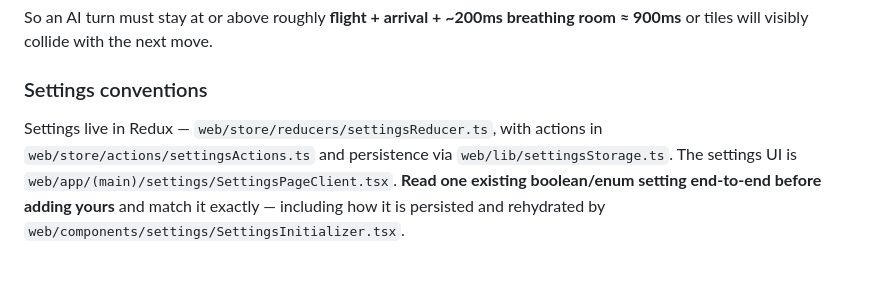
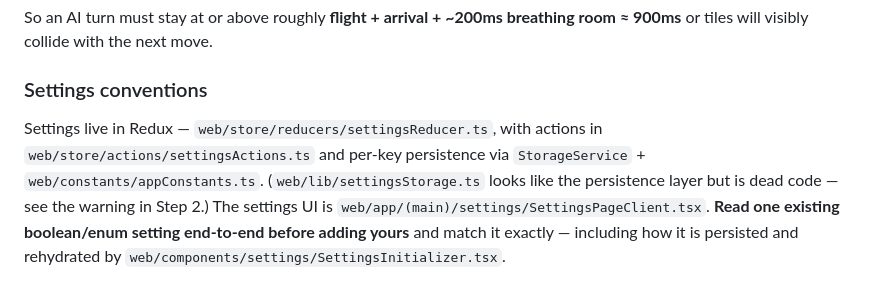
Before and after one commit to jelrod27/Mahjong-copilot-, a Markdown page: plans/014-pacing-separate-speed-from-difficulty.md, the part around the change. Drawn GitHub-style; blank space fills up the shorter version.

Commit message:
docs(plans): correct the settings-persistence convention note in plan 014
Co-Authored-By: Claude Opus 5 <noreply@anthropic.com>

```diff
--- a/plans/014-pacing-separate-speed-from-difficulty.md
+++ b/plans/014-pacing-separate-speed-from-difficulty.md
@@ -80,8 +80,9 @@ breathing room ≈ 900ms** or tiles will visibly collide with the next move.
 ### Settings conventions
 
 Settings live in Redux — `web/store/reducers/settingsReducer.ts`, with actions
-in `web/store/actions/settingsActions.ts` and persistence via
-`web/lib/settingsStorage.ts`. The settings UI is
+in `web/store/actions/settingsActions.ts` and per-key persistence via
+`StorageService` + `web/constants/appConstants.ts`. (`web/lib/settingsStorage.ts`
+looks like the persistence layer but is dead code — see the warning in Step 2.) The settings UI is
 `web/app/(main)/settings/SettingsPageClient.tsx`. **Read one existing
 boolean/enum setting end-to-end before adding yours** and match it exactly —
 including how it is persisted and rehydrated by
```
